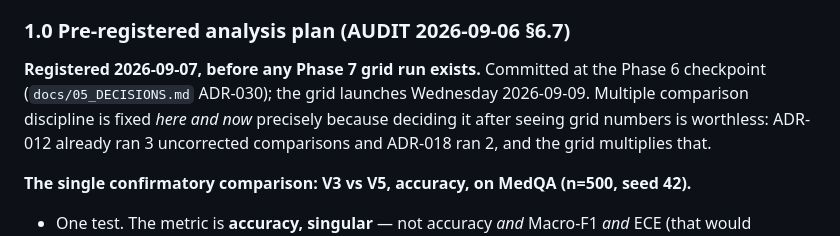
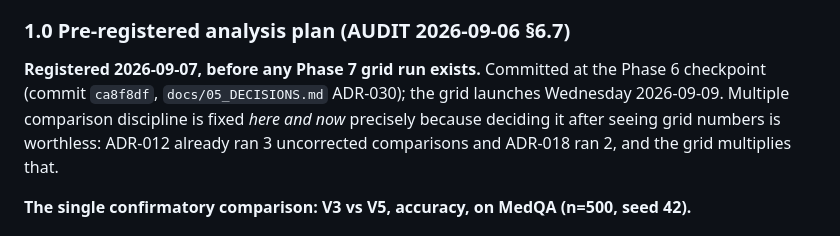
Before and after one commit to VishwakSai1805/agentic-graphrag-clinical-qa, a Markdown page: docs/04_EVALUATION.md, the part around the change. Drawn GitHub-style.

Commit message:
docs: record Phase 6 commit sha (ca8f8df) in roadmap and the §1.0 pre-registration
Co-Authored-By: Claude Sonnet 5 <noreply@anthropic.com>

```diff
--- a/docs/04_EVALUATION.md
+++ b/docs/04_EVALUATION.md
@@ -106,8 +106,9 @@ fixes.
 ### 1.0 Pre-registered analysis plan (AUDIT 2026-09-06 §6.7)
 
 **Registered 2026-09-07, before any Phase 7 grid run exists.** Committed at the
-Phase 6 checkpoint (`docs/05_DECISIONS.md` ADR-030); the grid launches Wednesday
-2026-09-09. Multiple comparison discipline is fixed *here and now* precisely
+Phase 6 checkpoint (commit `ca8f8df`, `docs/05_DECISIONS.md` ADR-030); the grid
+launches Wednesday 2026-09-09. Multiple comparison discipline is fixed *here and
+now* precisely
 because deciding it after seeing grid numbers is worthless: ADR-012 already ran
 3 uncorrected comparisons and ADR-018 ran 2, and the grid multiplies that.
 
```
Also changed, not shown: docs/02_ROADMAP.md (+1 -1 lines).
